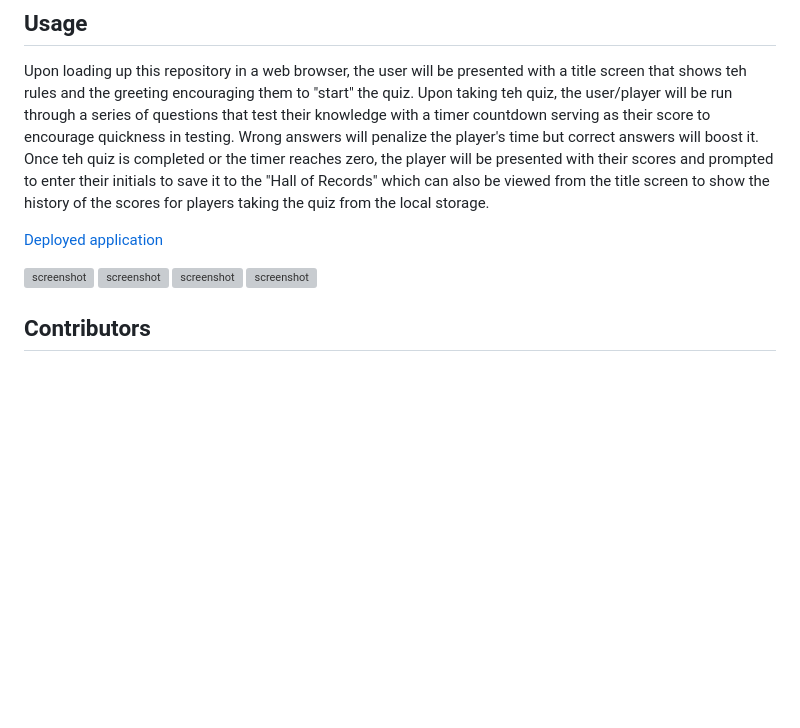
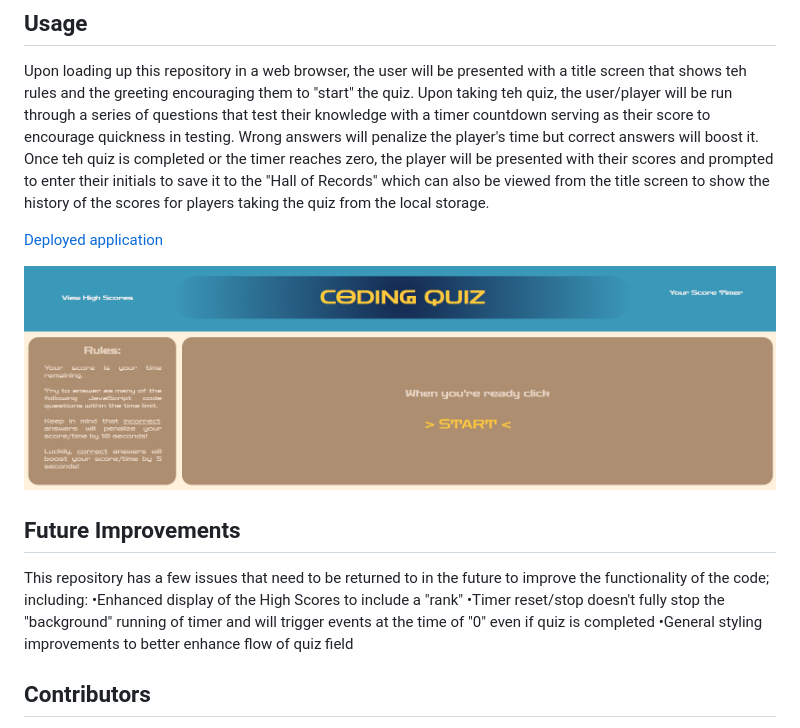
Before and after one commit to vrich88/MVR-bootcamp-challenge-4, a Markdown page: README.md, the part around the change printed below. Drawn GitHub-style; pictures changed too: assets/images/ScreenshotBcC4.png (added); blank space fills up the shorter version; grey boxes are pictures that could not be loaded.

Commit message:
finalization of readme

```diff
--- a/README.md
+++ b/README.md
@@ -10,8 +10,11 @@ Upon loading up this repository in a web browser, the user will be presented wit
 
-![screenshot]()
-![screenshot]()
-![screenshot]()
-![screenshot]()
+![screenshot](./assets/images/ScreenshotBcC4.png)
+
+## Future Improvements
+This repository has a few issues that need to be returned to in the future to improve the functionality of the code; including:
+    •Enhanced display of the High Scores to include a "rank"
+    •Timer reset/stop doesn't fully stop the "background" running of timer and will trigger events at the time of "0" even if quiz is completed
+    •General styling improvements to better enhance flow of quiz field
 
 ## Contributors
 Consulting and guidance used in the creation of this repository include peers and resources (in no order) as follows:
```
Also changed, not shown: other parts of README.md (+1 -1 lines), 3 other files.
